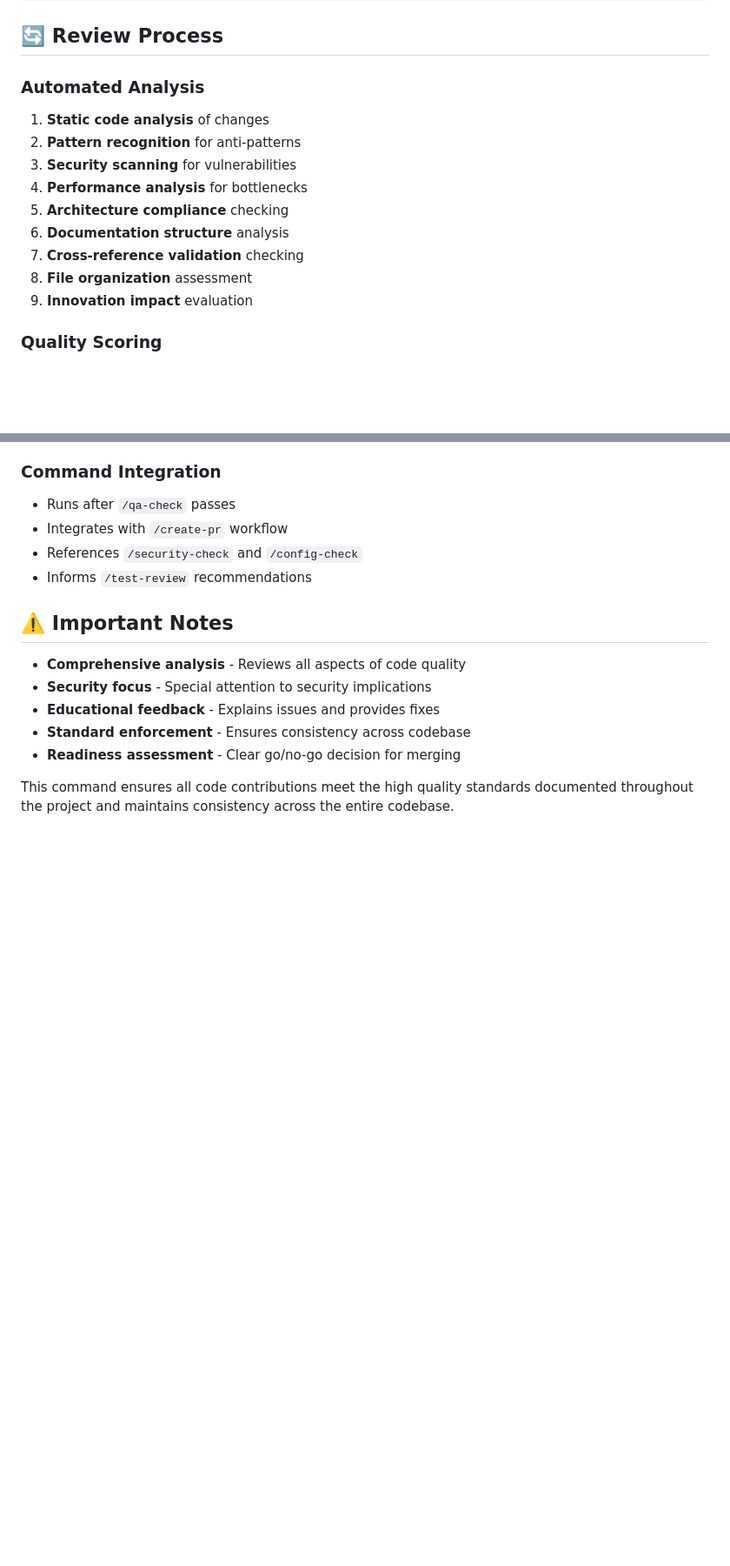
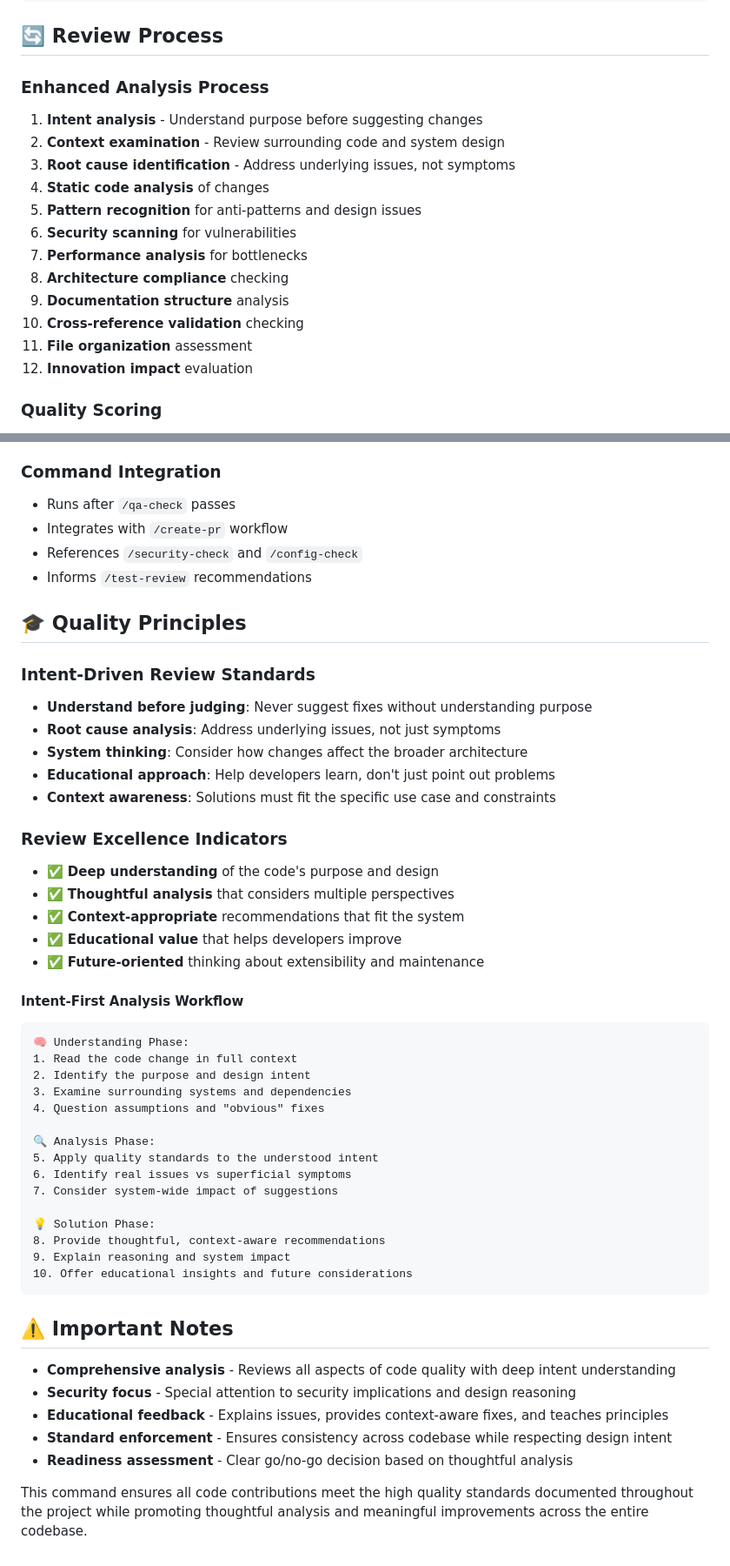
Before and after one commit to RolandLittlehales/rustic-agent, a Markdown page: .claude/commands/review-pr.md, 2 parts joined by grey strips. Shown at 87% size. GitHub-like rendering; blank space fills up the shorter version.

````diff
--- a/.claude/commands/review-pr.md
+++ b/.claude/commands/review-pr.md
@@ -356,16 +460,19 @@ docs/everything/       # Unclear boundaries and responsibilities
 
 ## 🔄 Review Process
 
-### **Automated Analysis**
-1. **Static code analysis** of changes
-2. **Pattern recognition** for anti-patterns
-3. **Security scanning** for vulnerabilities
-4. **Performance analysis** for bottlenecks
-5. **Architecture compliance** checking
-6. **Documentation structure** analysis
-7. **Cross-reference validation** checking
-8. **File organization** assessment
-9. **Innovation impact** evaluation
+### **Enhanced Analysis Process**
+1. **Intent analysis** - Understand purpose before suggesting changes
+2. **Context examination** - Review surrounding code and system design
+3. **Root cause identification** - Address underlying issues, not symptoms
+4. **Static code analysis** of changes
+5. **Pattern recognition** for anti-patterns and design issues
+6. **Security scanning** for vulnerabilities
+7. **Performance analysis** for bottlenecks
+8. **Architecture compliance** checking
+9. **Documentation structure** analysis
+10. **Cross-reference validation** checking
+11. **File organization** assessment
+12. **Innovation impact** evaluation
 
 ### **Quality Scoring**
 - **Rust Quality** (20%): Idiomatic patterns, error handling, naming
@@ -409,12 +516,47 @@ docs/everything/       # Unclear boundaries and responsibilities
 - References `/security-check` and `/config-check`
 - Informs `/test-review` recommendations
 
+## 🎓 Quality Principles
+
+### **Intent-Driven Review Standards**
+- **Understand before judging**: Never suggest fixes without understanding purpose
+- **Root cause analysis**: Address underlying issues, not just symptoms
+- **System thinking**: Consider how changes affect the broader architecture
+- **Educational approach**: Help developers learn, don't just point out problems
+- **Context awareness**: Solutions must fit the specific use case and constraints
+
+### **Review Excellence Indicators**
+- ✅ **Deep understanding** of the code's purpose and design
+- ✅ **Thoughtful analysis** that considers multiple perspectives
+- ✅ **Context-appropriate** recommendations that fit the system
+- ✅ **Educational value** that helps developers improve
+- ✅ **Future-oriented** thinking about extensibility and maintenance
+
+#### **Intent-First Analysis Workflow**
+```
+🧠 Understanding Phase:
+1. Read the code change in full context
+2. Identify the purpose and design intent
+3. Examine surrounding systems and dependencies
+4. Question assumptions and "obvious" fixes
+
+🔍 Analysis Phase:
+5. Apply quality standards to the understood intent
+6. Identify real issues vs superficial symptoms
+7. Consider system-wide impact of suggestions
+
+💡 Solution Phase:
+8. Provide thoughtful, context-aware recommendations
+9. Explain reasoning and system impact
+10. Offer educational insights and future considerations
+```
+
 ## ⚠️ Important Notes
 
-- **Comprehensive analysis** - Reviews all aspects of code quality
-- **Security focus** - Special attention to security implications
-- **Educational feedback** - Explains issues and provides fixes
-- **Standard enforcement** - Ensures consistency across codebase
-- **Readiness assessment** - Clear go/no-go decision for merging
+- **Comprehensive analysis** - Reviews all aspects of code quality with deep intent understanding
+- **Security focus** - Special attention to security implications and design reasoning
+- **Educational feedback** - Explains issues, provides context-aware fixes, and teaches principles
+- **Standard enforcement** - Ensures consistency across codebase while respecting design intent
+- **Readiness assessment** - Clear go/no-go decision based on thoughtful analysis
 
-This command ensures all code contributions meet the high quality standards documented throughout the project and maintains consistency across the entire codebase.
+This command ensures all code contributions meet the high quality standards documented throughout the project while promoting thoughtful analysis and meaningful improvements across the entire codebase.
````
Also changed, not shown: other parts of .claude/commands/review-pr.md (+104 -0 lines).
